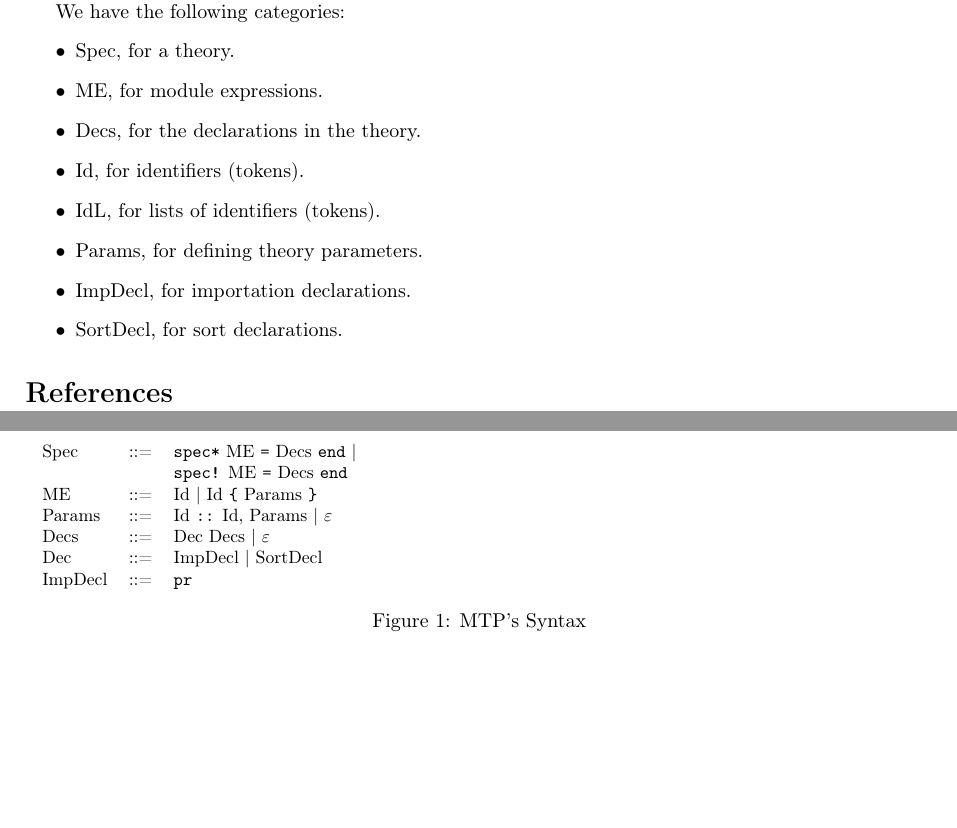
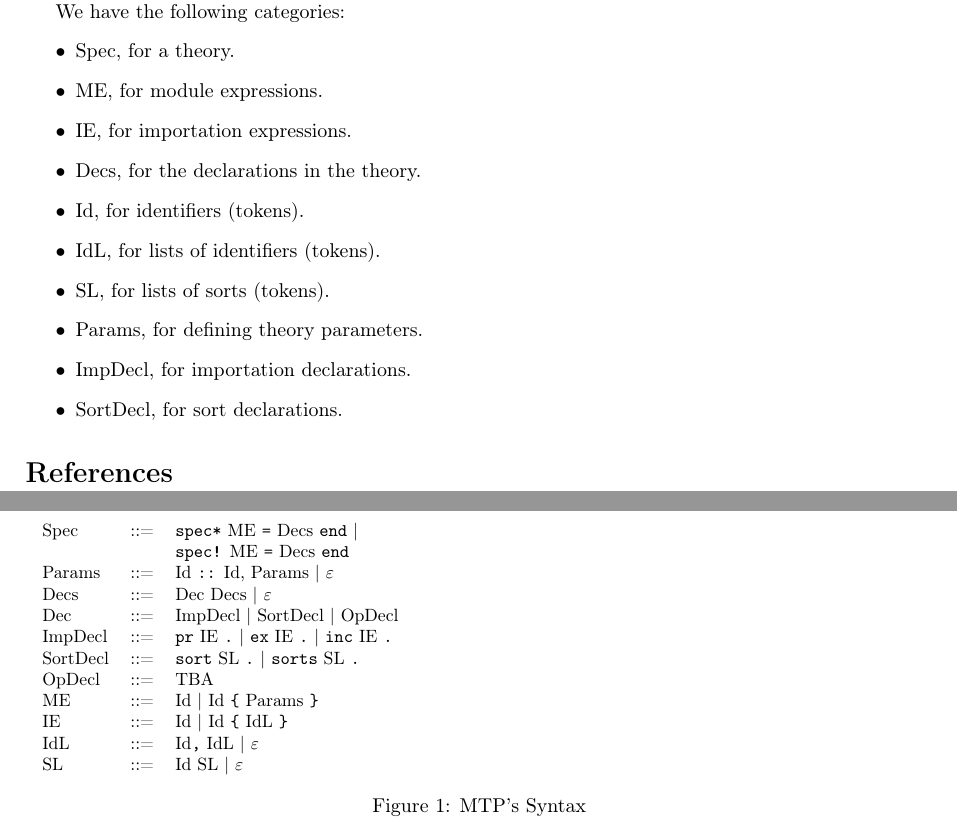
Before and after one commit to daniel-gaina/MTP, a LaTeX paper (grammar/mtp.tex, which reads grammar/grammar.tex): two parts of pages 1 and 2 of 2, joined at a grey line, cut so that both start at the same text, the shorter picture padded with empty space. Compiled offline with pdfLaTeX.

Commit message:
Update grammar.tex

```diff
--- a/grammar/grammar.tex
+++ b/grammar/grammar.tex
@@ -4,13 +4,18 @@
 \begin{figure}[t]
 \scalebox{.89}{
 \begin{tabular}{lll}
-Spec    & ::= & \texttt{spec*} ME \texttt{=} Decs \texttt{end} \textbar\\
-        &     & \texttt{spec!} ME \texttt{=} Decs \texttt{end} \\
-ME      & ::= & Id \textbar~Id \texttt{\{} Params \texttt{\}}\\
-Params  & ::= & Id \texttt{::} Id, Params \textbar~$\varepsilon$\\
-Decs    & ::= & Dec\ Decs \textbar~$\varepsilon$\\
-Dec     & ::= & ImpDecl\ \textbar~SortDecl\\
-ImpDecl & ::= & \texttt{pr} \\
+Spec     & ::= & \texttt{spec*} ME \texttt{=} Decs \texttt{end} \textbar\\
+         &     & \texttt{spec!} ME \texttt{=} Decs \texttt{end} \\
+Params   & ::= & Id \texttt{::} Id, Params \textbar~$\varepsilon$\\
+Decs     & ::= & Dec\ Decs \textbar~$\varepsilon$\\
+Dec      & ::= & ImpDecl\ \textbar~SortDecl\ \textbar~OpDecl\\
+ImpDecl  & ::= & \texttt{pr} IE \texttt{.} \textbar~\texttt{ex} IE \texttt{.} \textbar~\texttt{inc} IE \texttt{.}\\
+SortDecl & ::= & \texttt{sort} SL \texttt{.}\ \textbar~\texttt{sorts} SL \texttt{.}\\
+OpDecl   & ::= & TBA\\
+ME       & ::= & Id \textbar~Id \texttt{\{} Params \texttt{\}}\\
+IE       & ::= & Id \textbar~Id \texttt{\{} IdL \texttt{\}}\\
+IdL      & ::= & Id\texttt{,} IdL \textbar~$\varepsilon$\\
+SL       & ::= & Id\ SL \textbar~$\varepsilon$\\
 \end{tabular}
 }
 \caption{MTP's Syntax}
@@ -31,6 +36,9 @@ Spec, for a theory.
 ME, for module expressions.
 
 \item
+IE, for importation expressions.
+
+\item
 Decs, for the declarations in the theory.
 
 \item
@@ -38,6 +46,9 @@ Id, for identifiers (tokens).
 
 \item
 IdL, for lists of identifiers (tokens).
+
+\item
+SL, for lists of sorts (tokens).
 
 \item
 Params, for defining theory parameters.
```
